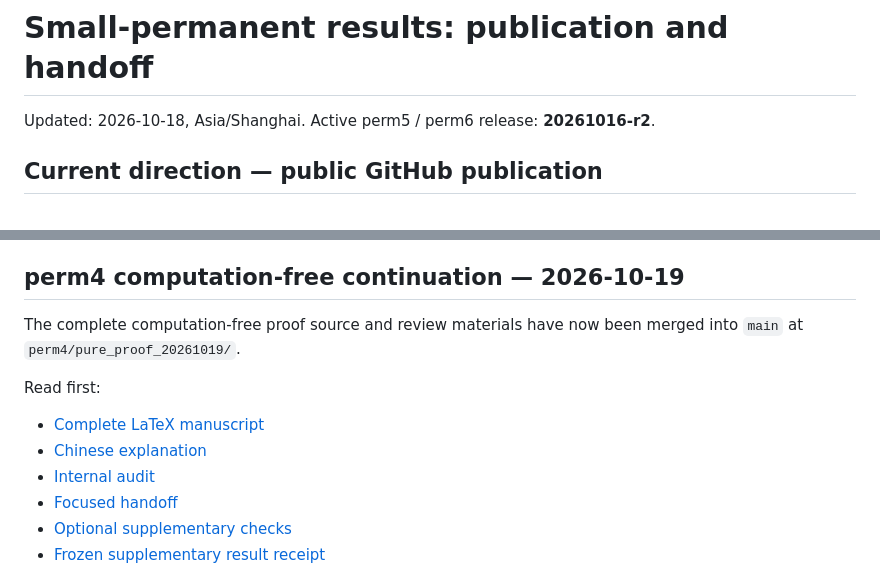
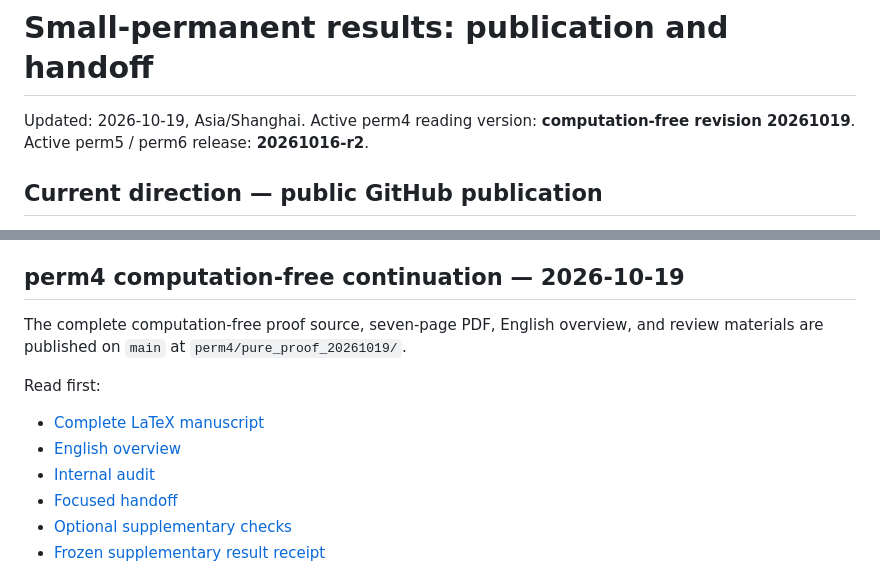
Before and after one commit to 2604714984-prog/permanent-chow-rank-small-n, a Markdown page: HANDOFF.md, 2 parts joined by grey strips. Drawn GitHub-style.

Commit message:
Correct handoff and point readers to current perm4 release

```diff
--- a/HANDOFF.md
+++ b/HANDOFF.md
@@ -1,6 +1,6 @@
 # Small-permanent results: publication and handoff
 
-Updated: 2026-10-18, Asia/Shanghai. Active perm5 / perm6 release: **20261016-r2**.
+Updated: 2026-10-19, Asia/Shanghai. Active perm4 reading version: **computation-free revision 20261019**. Active perm5 / perm6 release: **20261016-r2**.
 
 ## Current direction — public GitHub publication
 
@@ -179,12 +179,12 @@ or choose an unrelated category.
 
 ## perm4 computation-free continuation — 2026-10-19
 
-The complete computation-free proof source and review materials have now been
-merged into `main` at `perm4/pure_proof_20261019/`.
+The complete computation-free proof source, seven-page PDF, English overview,
+and review materials are published on `main` at `perm4/pure_proof_20261019/`.
 
 Read first:
 - [Complete LaTeX manuscript](perm4/pure_proof_20261019/main.tex)
-- [Chinese explanation](perm4/pure_proof_20261019/README.zh.md)
+- [English overview](perm4/pure_proof_20261019/README.md)
 - [Internal audit](perm4/pure_proof_20261019/AUDIT.md)
 - [Focused handoff](perm4/pure_proof_20261019/HANDOFF.md)
 - [Optional supplementary checks](perm4/pure_proof_20261019/verify_supplementary.py)
```
